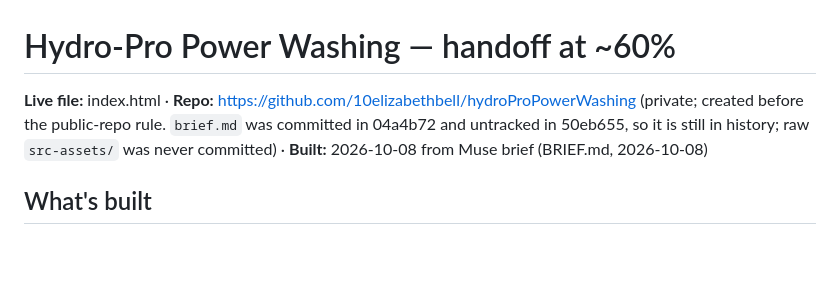
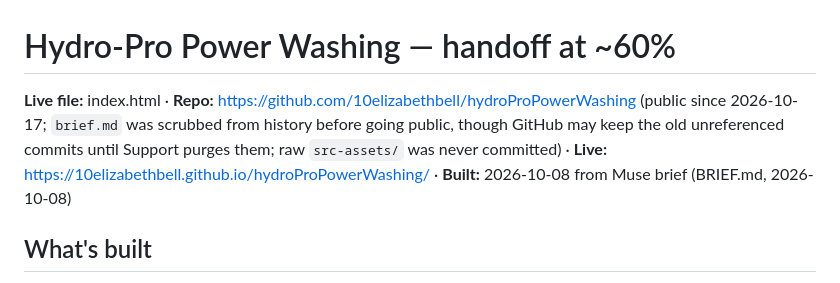
Before and after one commit to 10elizabethbell/hydroProPowerWashing, a Markdown page: HANDOFF.md, the part around the change. GitHub-like rendering; blank space fills up the shorter version.

Commit message:
Handoff: repo public, GitHub Pages link
Co-Authored-By: Claude Opus 5.5 (1M context) <noreply@anthropic.com>
Claude-Session: https://claude.ai/code/session_01VpVYPaGf8tqiSKik4uqFsG

```diff
--- a/HANDOFF.md
+++ b/HANDOFF.md
@@ -1,6 +1,6 @@
 # Hydro-Pro Power Washing — handoff at ~60%
 
-**Live file:** index.html · **Repo:** https://github.com/10elizabethbell/hydroProPowerWashing (private; created before the public-repo rule. `brief.md` was committed in 04a4b72 and untracked in 50eb655, so it is still in history; raw `src-assets/` was never committed) · **Built:** 2026-10-08 from Muse brief (BRIEF.md, 2026-10-08)
+**Live file:** index.html · **Repo:** https://github.com/10elizabethbell/hydroProPowerWashing (public since 2026-10-17; `brief.md` was scrubbed from history before going public, though GitHub may keep the old unreferenced commits until Support purges them; raw `src-assets/` was never committed) · **Live:** https://10elizabethbell.github.io/hydroProPowerWashing/ · **Built:** 2026-10-08 from Muse brief (BRIEF.md, 2026-10-08)
 
 ## What's built
 - **The widget** (`#hpq-block`, between `HPQ:BEGIN` / `HPQ:END`): service dropdown (all 15 of their services in their wording, grouped "This season / Washing / Restoration / Other", plus "Something else / not sure"), name, phone, address, preferred day (Flexible + next 5 weekdays), optional details. Submit validates inline, then opens an SMS to +17322885941 with everything prefilled (`sms:+17322885941?&body=…`). A "your text is ready" state follows with Open again / Copy message / email-it fallbacks for desktops. "Text us instead" button is a plain `sms:` link. Self-contained: its own `<style>` (all selectors scoped under `#hpq-block`, colors in `--hpq-*` vars) and `<script>` IIFE. No network, no tracking.
```
